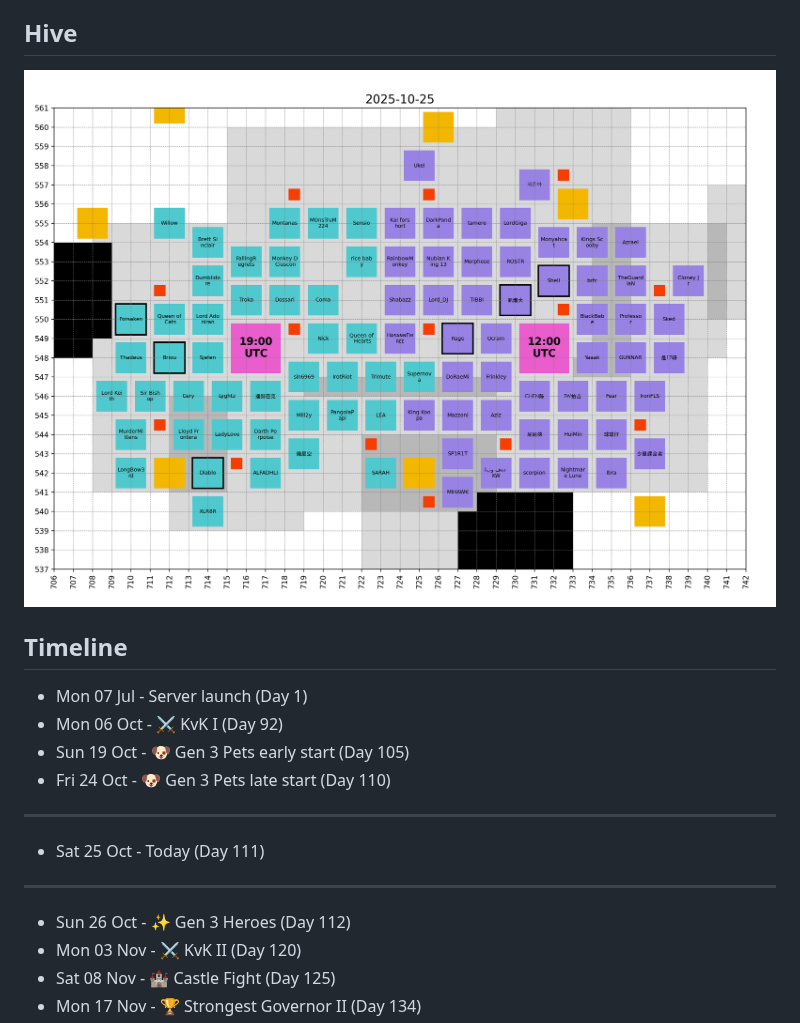
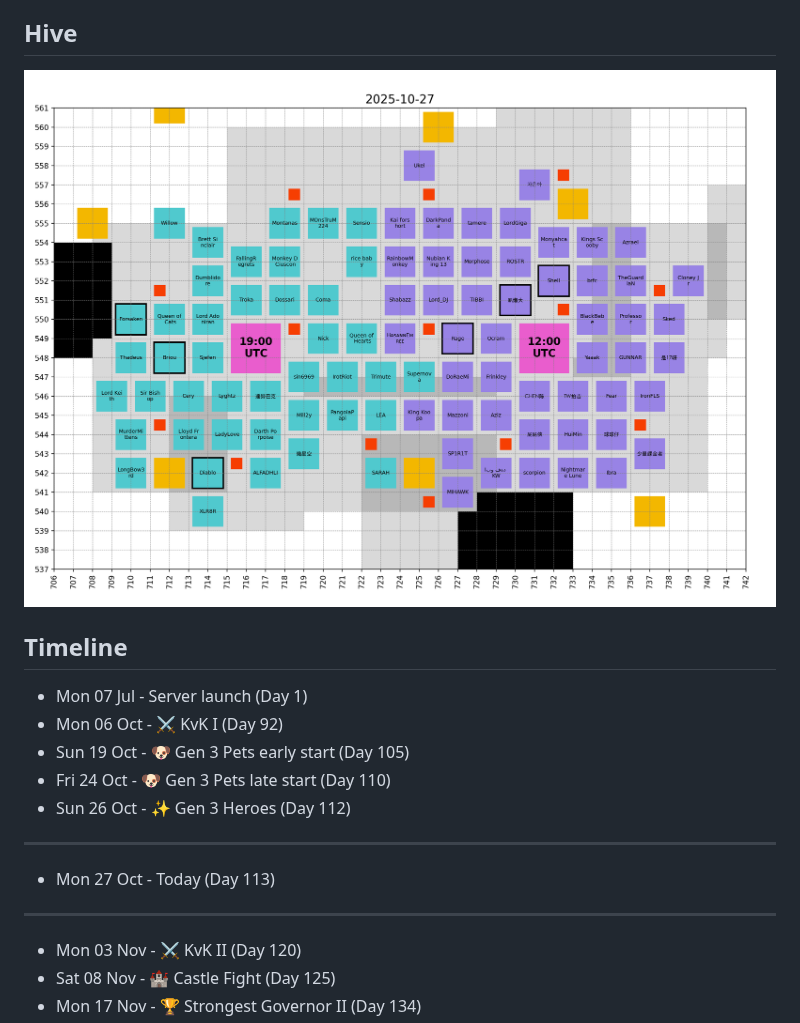
Before and after one commit to briou34/ExE, a Markdown page: README.md, the part around the change. Drawn GitHub-style; pictures changed too: hive/images/2025-10-27_hive.png (added).

```diff
--- a/README.md
+++ b/README.md
@@ -17,7 +17,7 @@ hive_map_fpath = sorted(
 print(f"![hive map]({hive_map_fpath})")
 ]]] -->
 
-![hive map](hive/images/2025-10-25_hive.png)
+![hive map](hive/images/2025-10-27_hive.png)
 
 <!-- [[[end]]] -->
 
@@ -34,14 +34,14 @@ for line in timeline:
 - Mon 06 Oct - ⚔ KvK I (Day 92)
 - Sun 19 Oct - 🐶 Gen 3 Pets early start (Day 105)
 - Fri 24 Oct - 🐶 Gen 3 Pets late start (Day 110)
+- Sun 26 Oct - ✨ Gen 3 Heroes (Day 112)
 
 ______________________________________________________________________
 
-- Sat 25 Oct - Today (Day 111)
+- Mon 27 Oct - Today (Day 113)
 
 ______________________________________________________________________
 
-- Sun 26 Oct - ✨ Gen 3 Heroes (Day 112)
 - Mon 03 Nov - ⚔ KvK II (Day 120)
 - Sat 08 Nov - 🏰 Castle Fight (Day 125)
 - Mon 17 Nov - 🏆 Strongest Governor II (Day 134)
```
Also changed, not shown: hive/README.md (+2 -2 lines).
